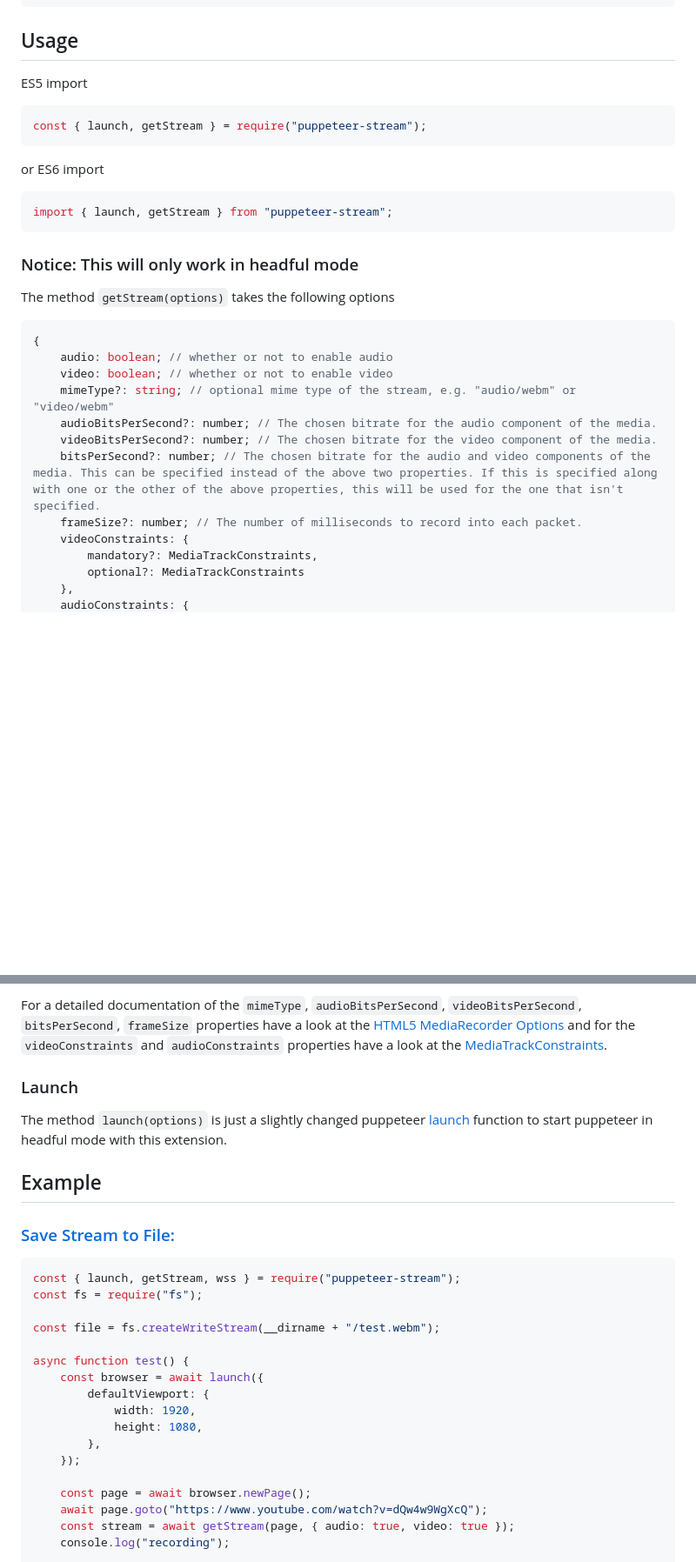
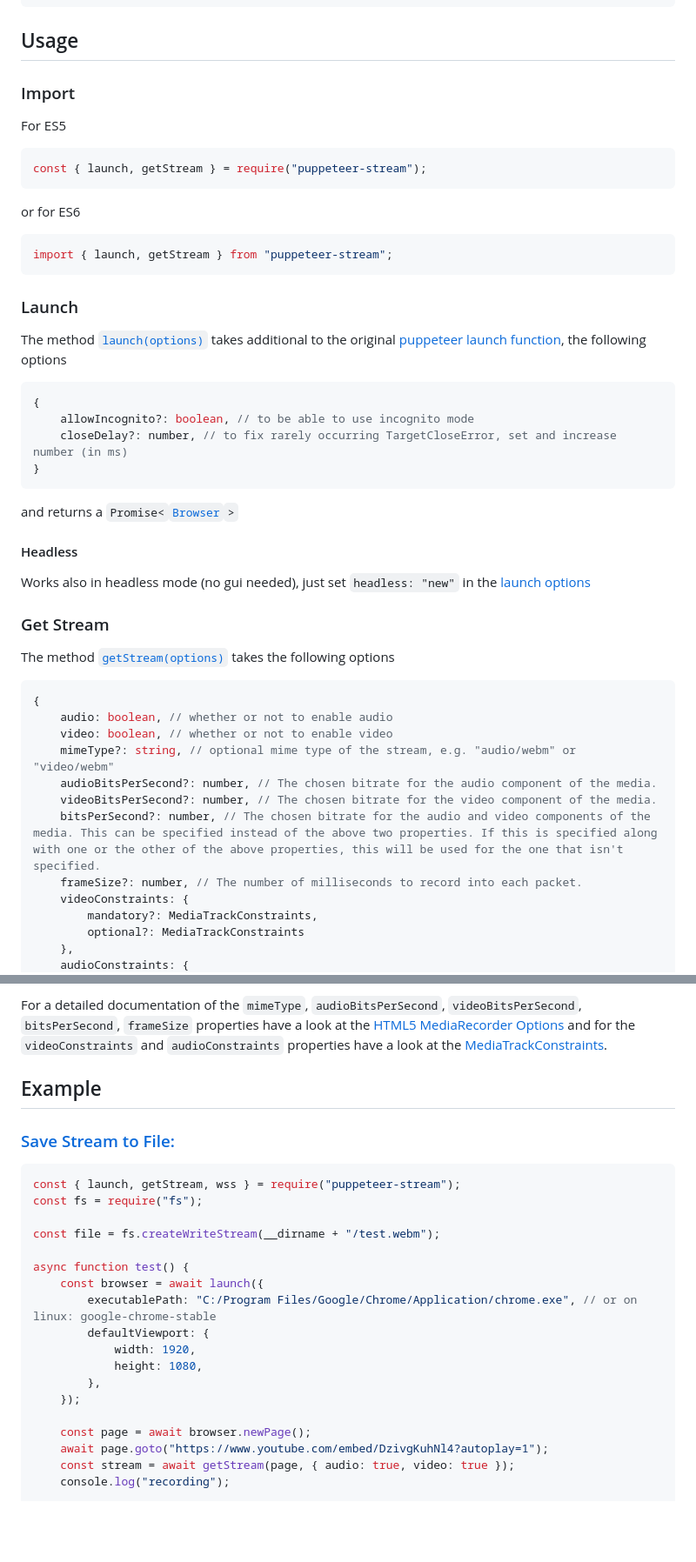
Before and after one commit to SamuelScheit/puppeteer-stream, a Markdown page: README.md, 2 parts joined by grey strips. Shown at 87% size. GitHub-like rendering; blank space fills up the shorter version.

````diff
--- a/README.md
+++ b/README.md
@@ -15,31 +15,50 @@ npm i puppeteer-stream
 
 ## Usage
 
-ES5 import
+### Import
+
+For ES5
 
 ```js
 const { launch, getStream } = require("puppeteer-stream");
 ```
 
-or ES6 import
+or for ES6
 
 ```js
 import { launch, getStream } from "puppeteer-stream";
 ```
 
-### Notice: This will only work in headful mode
+### Launch
 
-The method `getStream(options)` takes the following options
+The method [`launch(options)`](https://github.com/SamuelScheit/puppeteer-stream/blob/beb7d50dbae8069cd7e42eb17dbe99174c56e3a6/src/PuppeteerStream.ts#L46) takes additional to the original [puppeteer launch function](https://github.com/puppeteer/puppeteer/blob/puppeteer-v20.7.2/docs/api/puppeteer.puppeteernode.launch.md), the following options
 
 ```ts
 {
-	audio: boolean; // whether or not to enable audio
-	video: boolean; // whether or not to enable video
-	mimeType?: string; // optional mime type of the stream, e.g. "audio/webm" or "video/webm"
-	audioBitsPerSecond?: number; // The chosen bitrate for the audio component of the media.
-	videoBitsPerSecond?: number; // The chosen bitrate for the video component of the media.
-	bitsPerSecond?: number; // The chosen bitrate for the audio and video components of the media. This can be specified instead of the above two properties. If this is specified along with one or the other of the above properties, this will be used for the one that isn't specified.
-	frameSize?: number; // The number of milliseconds to record into each packet.
+	allowIncognito?: boolean, // to be able to use incognito mode
+	closeDelay?: number, // to fix rarely occurring TargetCloseError, set and increase number (in ms)
+}
+```
+
+and returns a `Promise<`[`Browser`](https://github.com/SamuelScheit/puppeteer-stream/blob/beb7d50dbae8069cd7e42eb17dbe99174c56e3a6/src/PuppeteerStream.ts#L126)`>`
+
+#### Headless
+
+Works also in headless mode (no gui needed), just set `headless: "new"` in the [launch options](#launch)
+
+### Get Stream
+
+The method [`getStream(options)`](https://github.com/SamuelScheit/puppeteer-stream/blob/beb7d50dbae8069cd7e42eb17dbe99174c56e3a6/src/PuppeteerStream.ts#L208) takes the following options
+
+```ts
+{
+	audio: boolean, // whether or not to enable audio
+	video: boolean, // whether or not to enable video
+	mimeType?: string, // optional mime type of the stream, e.g. "audio/webm" or "video/webm"
+	audioBitsPerSecond?: number, // The chosen bitrate for the audio component of the media.
+	videoBitsPerSecond?: number, // The chosen bitrate for the video component of the media.
+	bitsPerSecond?: number, // The chosen bitrate for the audio and video components of the media. This can be specified instead of the above two properties. If this is specified along with one or the other of the above properties, this will be used for the one that isn't specified.
+	frameSize?: number, // The number of milliseconds to record into each packet.
   	videoConstraints: {
 		mandatory?: MediaTrackConstraints,
 		optional?: MediaTrackConstraints
@@ -55,9 +74,5 @@ The method `getStream(options)` takes the following options
 
 For a detailed documentation of the `mimeType`, `audioBitsPerSecond`, `videoBitsPerSecond`, `bitsPerSecond`, `frameSize` properties have a look at the [HTML5 MediaRecorder Options](https://developer.mozilla.org/en-US/docs/Web/API/MediaRecorder/MediaRecorder) and for the `videoConstraints` and `audioConstraints` properties have a look at the [MediaTrackConstraints](https://developer.mozilla.org/en-US/docs/Web/API/MediaTrackConstraints).
-
-### Launch
-
-The method `launch(options)` is just a slightly changed puppeteer [launch](https://pptr.dev/#?product=Puppeteer&version=v7.1.0&show=api-puppeteerlaunchoptions) function to start puppeteer in headful mode with this extension.
 
 ## Example
 
@@ -71,6 +86,7 @@ const file = fs.createWriteStream(__dirname + "/test.webm");
 
 async function test() {
 	const browser = await launch({
+		executablePath: "C:/Program Files/Google/Chrome/Application/chrome.exe", // or on linux: google-chrome-stable
 		defaultViewport: {
 			width: 1920,
 			height: 1080,
@@ -78,7 +94,7 @@ async function test() {
 	});
 
 	const page = await browser.newPage();
-	await page.goto("https://www.youtube.com/watch?v=dQw4w9WgXcQ");
+	await page.goto("https://www.youtube.com/embed/DzivgKuhNl4?autoplay=1");
 	const stream = await getStream(page, { audio: true, video: true });
 	console.log("recording");
 
````
Also changed, not shown: other parts of README.md (+1 -1 lines).
